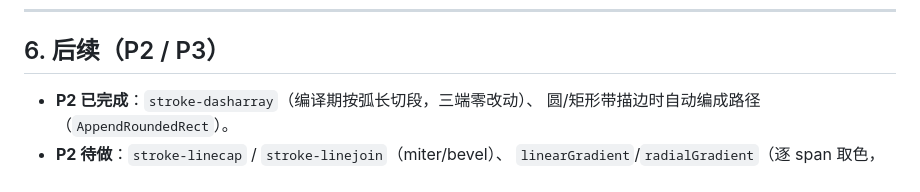
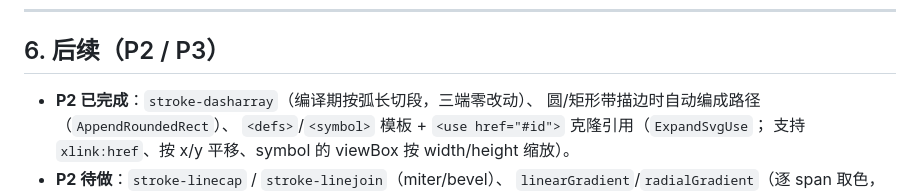
Before and after one commit to Hsiakey/binUI, a Markdown page: docs/svg.md, the part around one of its changes. Rendered like a GitHub page.

```diff
--- a/docs/svg.md
+++ b/docs/svg.md
@@ -248,6 +248,8 @@ P1 里这个降级不做，但文档要写清"圆/矩形没有独立描边"。
 ## 6. 后续（P2 / P3）
 
 - **P2 已完成**：`stroke-dasharray`（编译期按弧长切段，三端零改动）、
-  圆/矩形带描边时自动编成路径（`AppendRoundedRect`）。
+  圆/矩形带描边时自动编成路径（`AppendRoundedRect`）、
+  `<defs>`/`<symbol>` 模板 + `<use href="#id">` 克隆引用（`ExpandSvgUse`；
+  支持 `xlink:href`、按 x/y 平移、symbol 的 viewBox 按 width/height 缩放）。
 - **P2 待做**：`stroke-linecap` / `stroke-linejoin`（miter/bevel）、
   `linearGradient`/`radialGradient`（逐 span 取色，机制与现有渐变一致）、
```
Also changed, not shown: other parts of docs/svg.md (+1 -1 lines), CHANGELOG.md (+15 -0 lines), README.md (+1 -1 lines), docs/pixels/svgpath.png, 3 other files.
